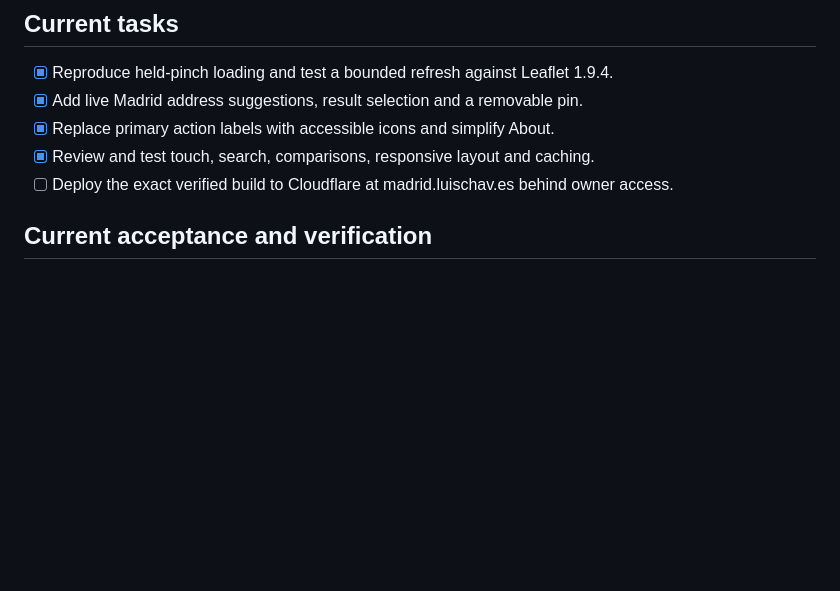
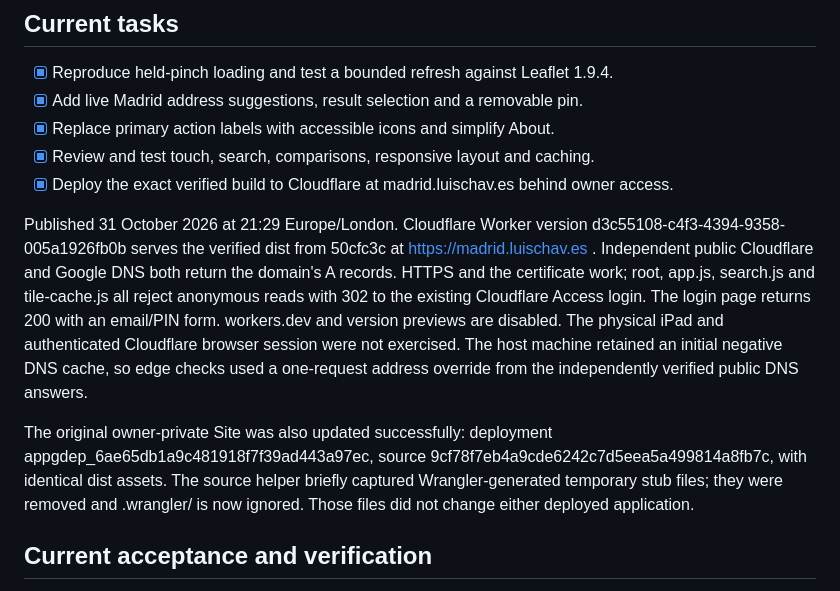
Before and after one commit to lucharo/madridmaps, a Markdown page: PLAN.md, the part around the change. GitHub-like rendering; blank space fills up the shorter version.

```diff
--- a/PLAN.md
+++ b/PLAN.md
@@ -6,7 +6,11 @@ Load sharper tiles during a held pinch, add Madrid address suggestions and pins,
 - [x] Add live Madrid address suggestions, result selection and a removable pin.
 - [x] Replace primary action labels with accessible icons and simplify About.
 - [x] Review and test touch, search, comparisons, responsive layout and caching.
-- [ ] Deploy the exact verified build to Cloudflare at madrid.luischav.es behind owner access.
+- [x] Deploy the exact verified build to Cloudflare at madrid.luischav.es behind owner access.
+
+Published 31 October 2026 at 21:29 Europe/London. Cloudflare Worker version d3c55108-c4f3-4394-9358-005a1926fb0b serves the verified dist from 50cfc3c at https://madrid.luischav.es . Independent public Cloudflare and Google DNS both return the domain's A records. HTTPS and the certificate work; root, app.js, search.js and tile-cache.js all reject anonymous reads with 302 to the existing Cloudflare Access login. The login page returns 200 with an email/PIN form. workers.dev and version previews are disabled. The physical iPad and authenticated Cloudflare browser session were not exercised. The host machine retained an initial negative DNS cache, so edge checks used a one-request address override from the independently verified public DNS answers.
+
+The original owner-private Site was also updated successfully: deployment appgdep_6ae65db1a9c481918f7f39ad443a97ec, source 9cf78f7eb4a9cde6242c7d5eea5a499814a8fb7c, with identical dist assets. The source helper briefly captured Wrangler-generated temporary stub files; they were removed and .wrangler/ is now ignored. Those files did not change either deployed application.
 
 ## Current acceptance and verification
 During an uninterrupted two-finger gesture, pausing for about one second must load decoded tiles at the new integer zoom, then allow zooming back out without lifting either finger. Search must suggest real Madrid streets, addresses and places without an API key; selecting a result must move to its coordinates and show a pin, including resolving street suggestions whose initial coordinates are 0,0. Stale responses must not replace newer searches. Icons retain accessible names, tooltips and 44px touch targets. About uses neutral public descriptions and no internal paths or session identifiers. Custom-domain deployment must serve the same build and reject anonymous access. Native physical-iPad Safari remains unverified.
```
Also changed, not shown: README.md (+2 -0 lines).
